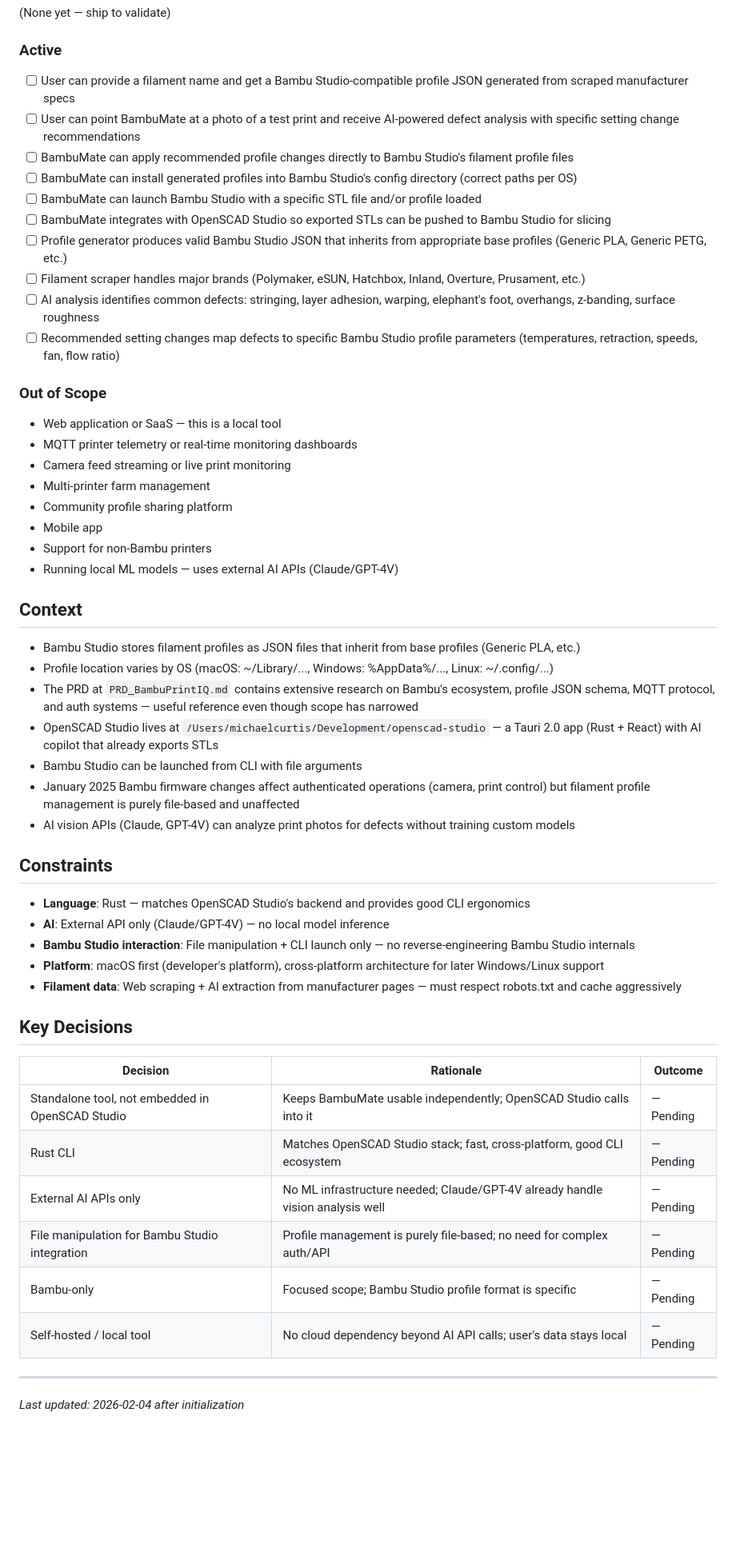
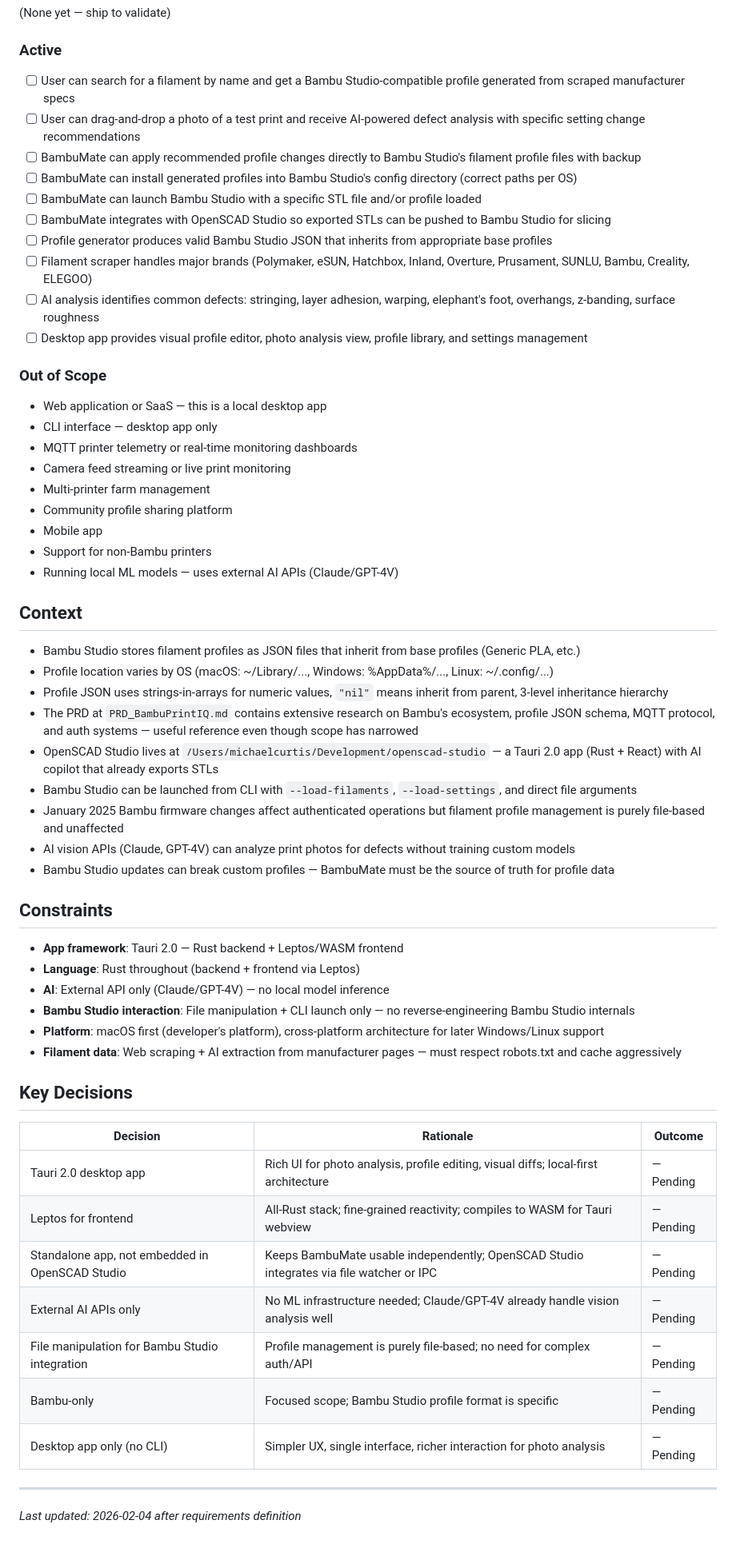
Before and after one commit to MichaelDanCurtis/BambuMate, a Markdown page: .planning/PROJECT.md, the part around one of its changes. Shown at 80% size. Rendered like a GitHub page; blank space fills up the shorter version.

```diff
--- a/.planning/PROJECT.md
+++ b/.planning/PROJECT.md
@@ -16,20 +16,21 @@ Given a filament name and a photo of a test print, BambuMate produces an optimiz
 
 ### Active
 
-- [ ] User can provide a filament name and get a Bambu Studio-compatible profile JSON generated from scraped manufacturer specs
-- [ ] User can point BambuMate at a photo of a test print and receive AI-powered defect analysis with specific setting change recommendations
-- [ ] BambuMate can apply recommended profile changes directly to Bambu Studio's filament profile files
+- [ ] User can search for a filament by name and get a Bambu Studio-compatible profile generated from scraped manufacturer specs
+- [ ] User can drag-and-drop a photo of a test print and receive AI-powered defect analysis with specific setting change recommendations
+- [ ] BambuMate can apply recommended profile changes directly to Bambu Studio's filament profile files with backup
 - [ ] BambuMate can install generated profiles into Bambu Studio's config directory (correct paths per OS)
 - [ ] BambuMate can launch Bambu Studio with a specific STL file and/or profile loaded
 - [ ] BambuMate integrates with OpenSCAD Studio so exported STLs can be pushed to Bambu Studio for slicing
-- [ ] Profile generator produces valid Bambu Studio JSON that inherits from appropriate base profiles (Generic PLA, Generic PETG, etc.)
-- [ ] Filament scraper handles major brands (Polymaker, eSUN, Hatchbox, Inland, Overture, Prusament, etc.)
+- [ ] Profile generator produces valid Bambu Studio JSON that inherits from appropriate base profiles
+- [ ] Filament scraper handles major brands (Polymaker, eSUN, Hatchbox, Inland, Overture, Prusament, SUNLU, Bambu, Creality, ELEGOO)
 - [ ] AI analysis identifies common defects: stringing, layer adhesion, warping, elephant's foot, overhangs, z-banding, surface roughness
-- [ ] Recommended setting changes map defects to specific Bambu Studio profile parameters (temperatures, retraction, speeds, fan, flow ratio)
+- [ ] Desktop app provides visual profile editor, photo analysis view, profile library, and settings management
 
 ### Out of Scope
 
-- Web application or SaaS — this is a local tool
+- Web application or SaaS — this is a local desktop app
+- CLI interface — desktop app only
 - MQTT printer telemetry or real-time monitoring dashboards
 - Camera feed streaming or live print monitoring
 - Multi-printer farm management
@@ -42,15 +43,18 @@ Given a filament name and a photo of a test print, BambuMate produces an optimiz
 
 - Bambu Studio stores filament profiles as JSON files that inherit from base profiles (Generic PLA, etc.)
 - Profile location varies by OS (macOS: ~/Library/..., Windows: %AppData%/..., Linux: ~/.config/...)
+- Profile JSON uses strings-in-arrays for numeric values, `"nil"` means inherit from parent, 3-level inheritance hierarchy
 - The PRD at `PRD_BambuPrintIQ.md` contains extensive research on Bambu's ecosystem, profile JSON schema, MQTT protocol, and auth systems — useful reference even though scope has narrowed
 - OpenSCAD Studio lives at `/Users/michaelcurtis/Development/openscad-studio` — a Tauri 2.0 app (Rust + React) with AI copilot that already exports STLs
-- Bambu Studio can be launched from CLI with file arguments
-- January 2025 Bambu firmware changes affect authenticated operations (camera, print control) but filament profile management is purely file-based and unaffected
+- Bambu Studio can be launched from CLI with `--load-filaments`, `--load-settings`, and direct file arguments
+- January 2025 Bambu firmware changes affect authenticated operations but filament profile management is purely file-based and unaffected
 - AI vision APIs (Claude, GPT-4V) can analyze print photos for defects without training custom models
+- Bambu Studio updates can break custom profiles — BambuMate must be the source of truth for profile data
 
 ## Constraints
 
-- **Language**: Rust — matches OpenSCAD Studio's backend and provides good CLI ergonomics
+- **App framework**: Tauri 2.0 — Rust backend + Leptos/WASM frontend
+- **Language**: Rust throughout (backend + frontend via Leptos)
 - **AI**: External API only (Claude/GPT-4V) — no local model inference
 - **Bambu Studio interaction**: File manipulation + CLI launch only — no reverse-engineering Bambu Studio internals
 - **Platform**: macOS first (developer's platform), cross-platform architecture for later Windows/Linux support
@@ -60,12 +64,13 @@ Given a filament name and a photo of a test print, BambuMate produces an optimiz
 
 | Decision | Rationale | Outcome |
 |----------|-----------|---------|
-| Standalone tool, not embedded in OpenSCAD Studio | Keeps BambuMate usable independently; OpenSCAD Studio calls into it | — Pending |
-| Rust CLI | Matches OpenSCAD Studio stack; fast, cross-platform, good CLI ecosystem | — Pending |
+| Tauri 2.0 desktop app | Rich UI for photo analysis, profile editing, visual diffs; local-first architecture | — Pending |
+| Leptos for frontend | All-Rust stack; fine-grained reactivity; compiles to WASM for Tauri webview | — Pending |
+| Standalone app, not embedded in OpenSCAD Studio | Keeps BambuMate usable independently; OpenSCAD Studio integrates via file watcher or IPC | — Pending |
 | External AI APIs only | No ML infrastructure needed; Claude/GPT-4V already handle vision analysis well | — Pending |
 | File manipulation for Bambu Studio integration | Profile management is purely file-based; no need for complex auth/API | — Pending |
 | Bambu-only | Focused scope; Bambu Studio profile format is specific | — Pending |
-| Self-hosted / local tool | No cloud dependency beyond AI API calls; user's data stays local | — Pending |
+| Desktop app only (no CLI) | Simpler UX, single interface, richer interaction for photo analysis | — Pending |
 
 ---
-*Last updated: 2026-02-04 after initialization*
+*Last updated: 2026-02-04 after requirements definition*
```
Also changed, not shown: other parts of .planning/PROJECT.md (+1 -1 lines), .planning/REQUIREMENTS.md (added, +142 -0 lines).
